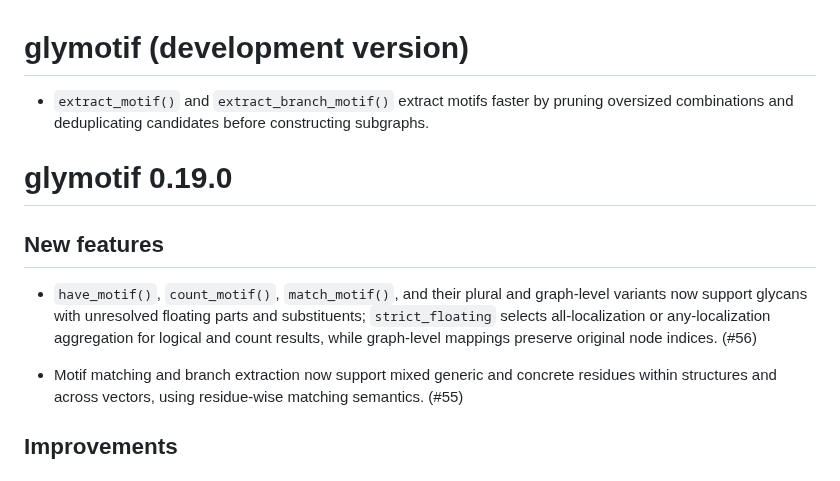
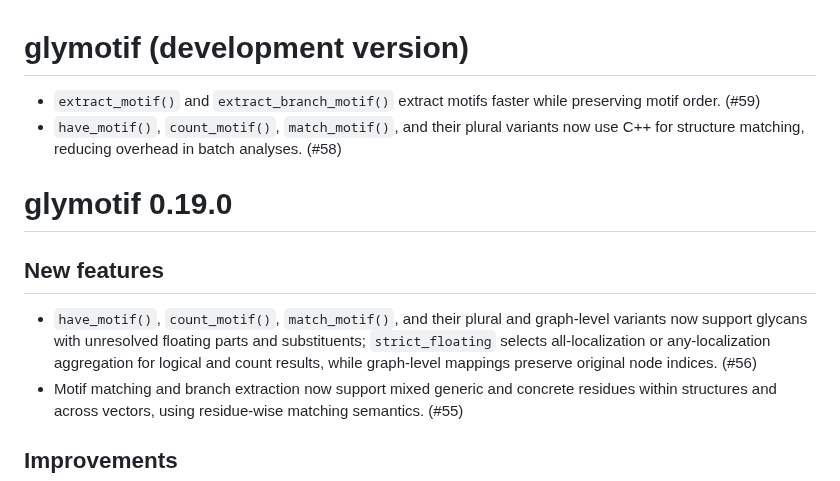
Before and after one commit to glycoverse/glymotif, a Markdown page: NEWS.md, the part around the change. Drawn GitHub-style.

Commit message:
docs: update NEWS

```diff
--- a/NEWS.md
+++ b/NEWS.md
@@ -1,13 +1,13 @@
 # glymotif (development version)
 
-* `extract_motif()` and `extract_branch_motif()` extract motifs faster by pruning oversized combinations and deduplicating candidates before constructing subgraphs.
+* `extract_motif()` and `extract_branch_motif()` extract motifs faster while preserving motif order. (#59)
+* `have_motif()`, `count_motif()`, `match_motif()`, and their plural variants now use C++ for structure matching, reducing overhead in batch analyses. (#58)
 
 # glymotif 0.19.0
 
 ## New features
 
 * `have_motif()`, `count_motif()`, `match_motif()`, and their plural and graph-level variants now support glycans with unresolved floating parts and substituents; `strict_floating` selects all-localization or any-localization aggregation for logical and count results, while graph-level mappings preserve original node indices. (#56)
-
 * Motif matching and branch extraction now support mixed generic and concrete residues within structures and across vectors, using residue-wise matching semantics. (#55)
 
 ## Improvements
```
